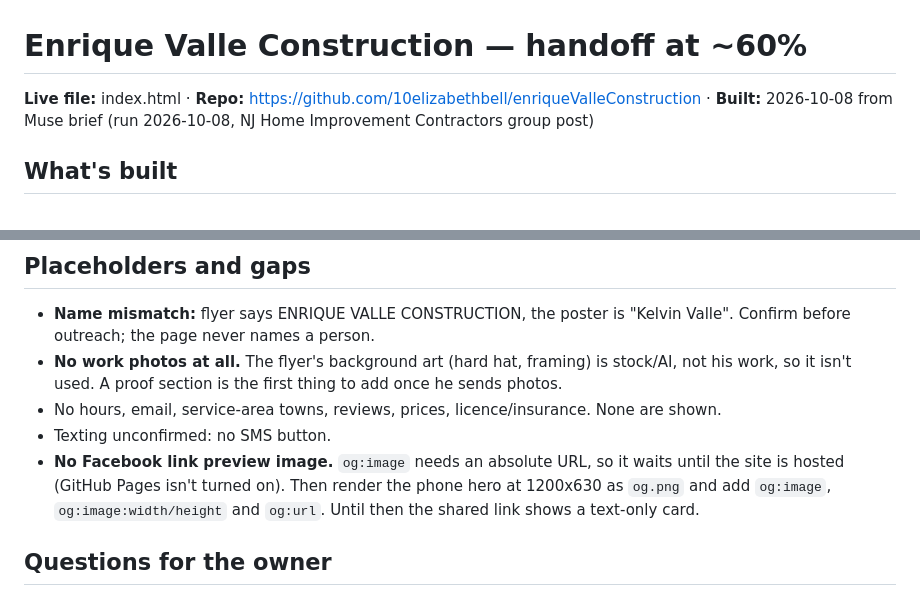
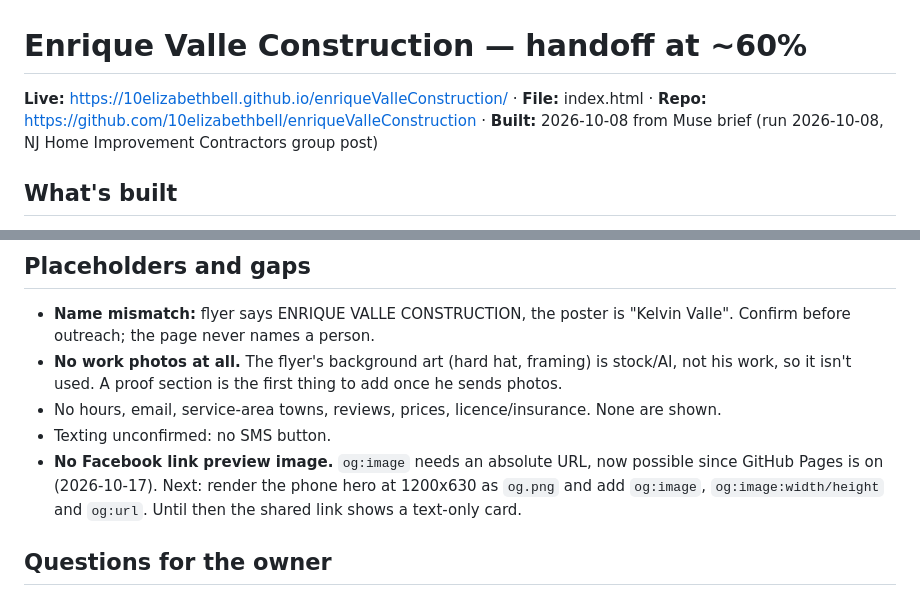
Before and after one commit to 10elizabethbell/enriqueValleConstruction, a Markdown page: HANDOFF.md, 2 parts joined by grey strips. GitHub-like rendering.

Commit message:
Handoff: site live on GitHub Pages
Co-Authored-By: Claude Opus 5.5 (1M context) <noreply@anthropic.com>
Claude-Session: https://claude.ai/code/session_01EuBjUbX68MV6Wghks4GrxR

```diff
--- a/HANDOFF.md
+++ b/HANDOFF.md
@@ -1,6 +1,6 @@
 # Enrique Valle Construction — handoff at ~60%
 
-**Live file:** index.html · **Repo:** https://github.com/10elizabethbell/enriqueValleConstruction · **Built:** 2026-10-08 from Muse brief (run 2026-10-08, NJ Home Improvement Contractors group post)
+**Live:** https://10elizabethbell.github.io/enriqueValleConstruction/ · **File:** index.html · **Repo:** https://github.com/10elizabethbell/enriqueValleConstruction · **Built:** 2026-10-08 from Muse brief (run 2026-10-08, NJ Home Improvement Contractors group post)
 
 ## What's built
 - **World: snapped chalk line.** Slate-navy layout surface (#172433), yellow chalk (#f5c518, his flyer's yellow), a pale slab section with blue chalk for services.
@@ -25,7 +25,7 @@
 - **No work photos at all.** The flyer's background art (hard hat, framing) is stock/AI, not his work, so it isn't used. A proof section is the first thing to add once he sends photos.
 - No hours, email, service-area towns, reviews, prices, licence/insurance. None are shown.
 - Texting unconfirmed: no SMS button.
-- **No Facebook link preview image.** `og:image` needs an absolute URL, so it waits until the site is hosted (GitHub Pages isn't turned on). Then render the phone hero at 1200x630 as `og.png` and add `og:image`, `og:image:width/height` and `og:url`. Until then the shared link shows a text-only card.
+- **No Facebook link preview image.** `og:image` needs an absolute URL, now possible since GitHub Pages is on (2026-10-17). Next: render the phone hero at 1200x630 as `og.png` and add `og:image`, `og:image:width/height` and `og:url`. Until then the shared link shows a text-only card.
 
 ## Questions for the owner
 - Is the business name Enrique Valle Construction? Who's Kelvin, and should the page say "I" or "we"?
```
